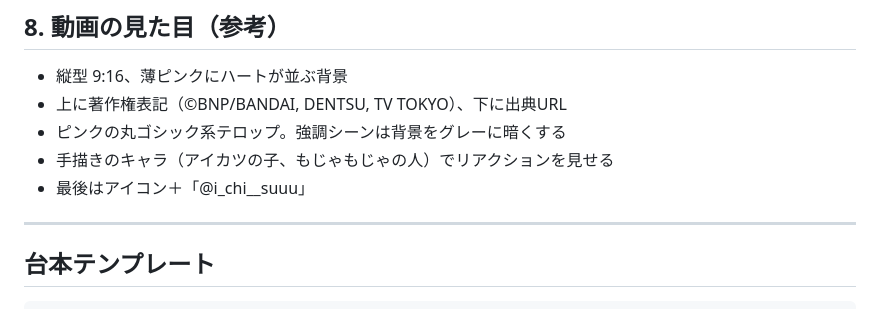
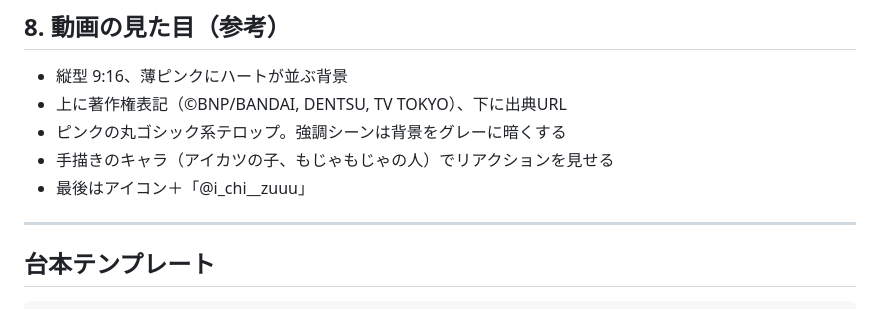
Before and after one commit to riridergeitsu-boop/aikatsu-daily-log, a Markdown page: video/script-style-guide.md, the part around the change. Rendered like a GitHub page.

Commit message:
Fix account handle in style guide
Co-Authored-By: Claude Opus 5.5 <noreply@anthropic.com>
Claude-Session: https://claude.ai/code/session_0144vL8kdGDSUmCkxfSWADxE

```diff
--- a/video/script-style-guide.md
+++ b/video/script-style-guide.md
@@ -80,7 +80,7 @@
 - 上に著作権表記（©BNP/BANDAI, DENTSU, TV TOKYO）、下に出典URL
 - ピンクの丸ゴシック系テロップ。強調シーンは背景をグレーに暗くする
 - 手描きのキャラ（アイカツの子、もじゃもじゃの人）でリアクションを見せる
-- 最後はアイコン＋「@i_chi__suuu」
+- 最後はアイコン＋「@i_chi__zuuu」
 
 ---
 
```
